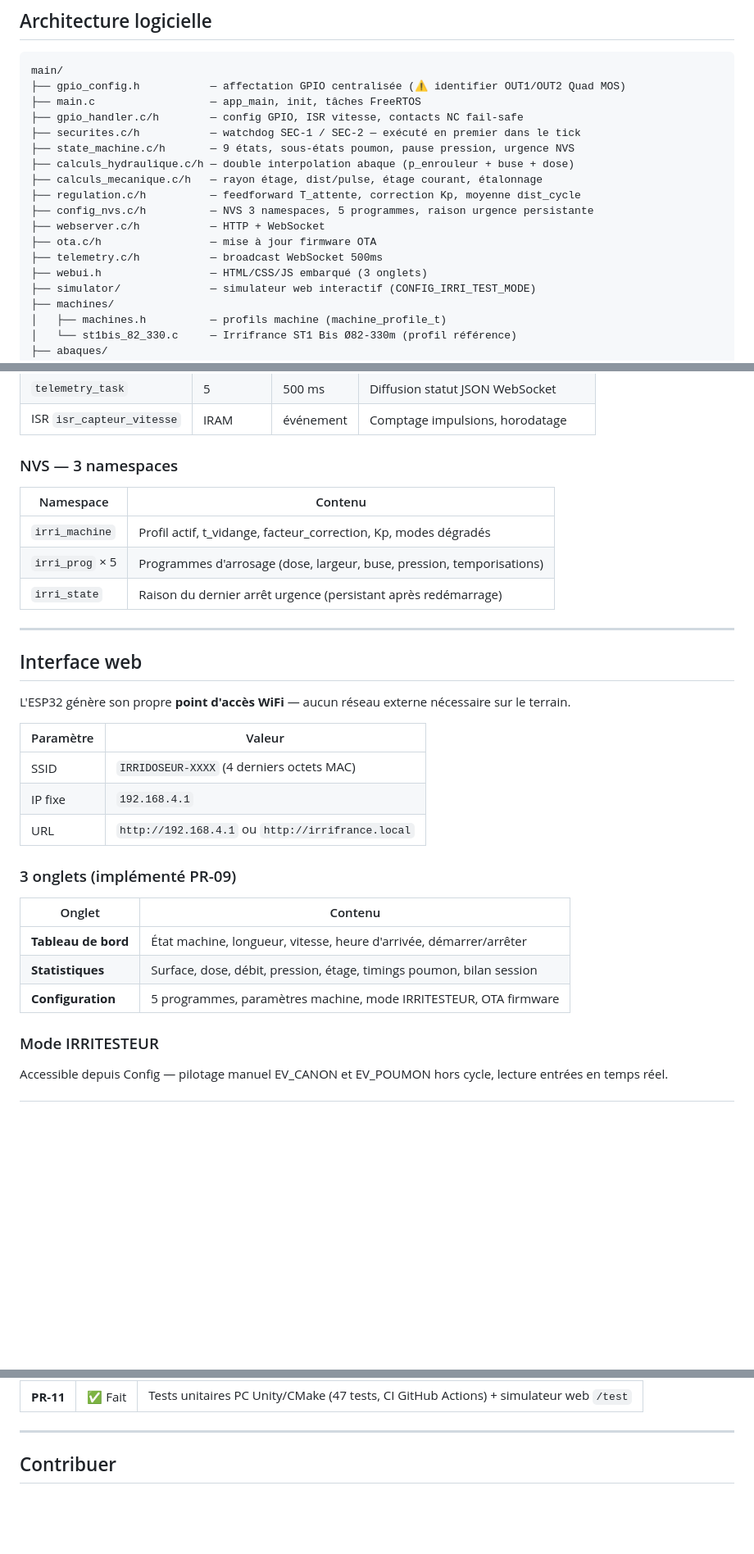
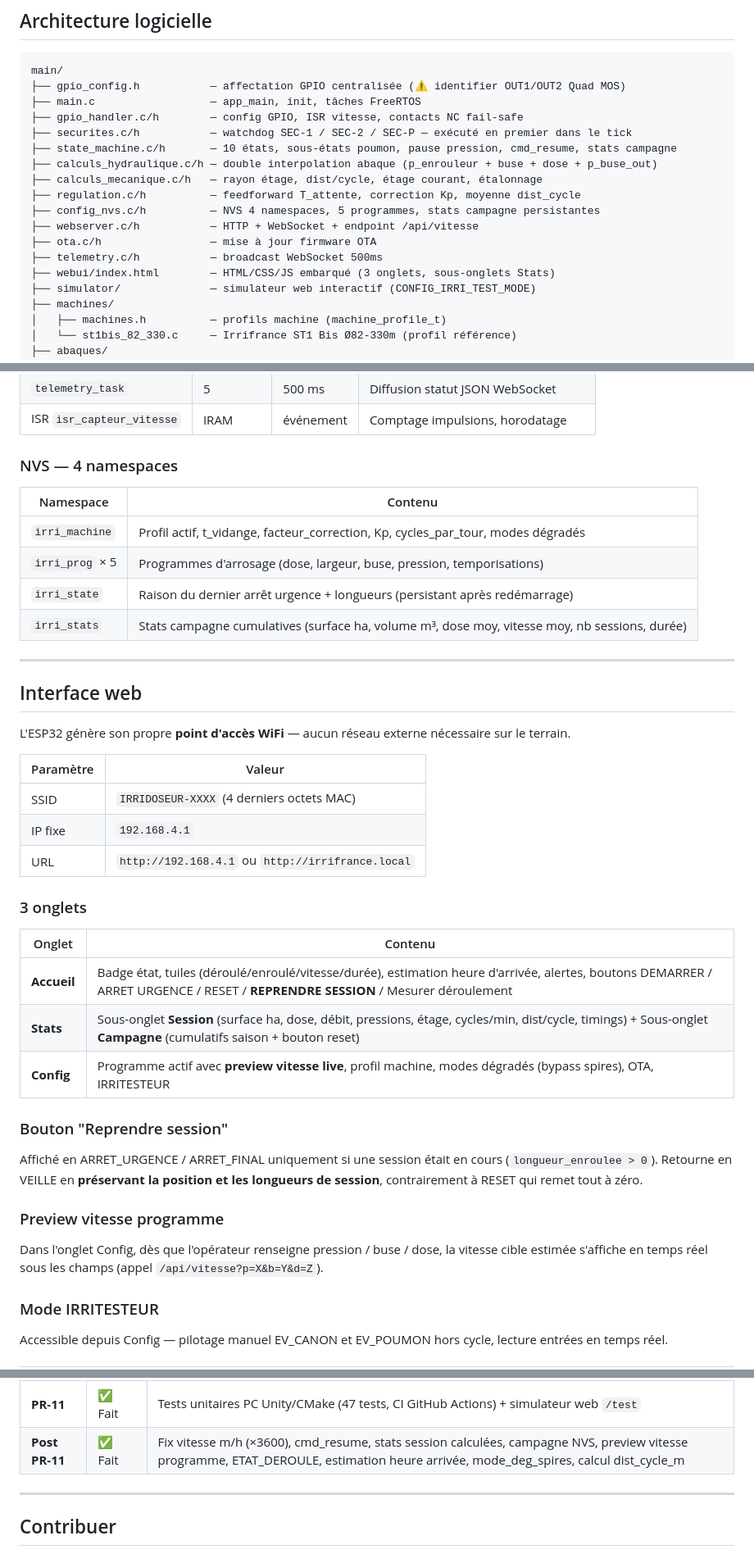
Before and after one commit to matfr11/remplacement_irridoseur, a Markdown page: README.md, 3 parts joined by grey strips. Shown at 82% size. Rendered like a GitHub page; blank space fills up the shorter version.

Commit message:
docs: mise à jour README — 10 états, 4 NVS namespaces, sous-onglets Stats, cmd_resume, preview vitesse
Co-Authored-By: Claude Sonnet 4.6 <noreply@anthropic.com>

```diff
--- a/README.md
+++ b/README.md
@@ -143,16 +144,16 @@ main/
 ├── gpio_config.h           — affectation GPIO centralisée (⚠️ identifier OUT1/OUT2 Quad MOS)
 ├── main.c                  — app_main, init, tâches FreeRTOS
 ├── gpio_handler.c/h        — config GPIO, ISR vitesse, contacts NC fail-safe
-├── securites.c/h           — watchdog SEC-1 / SEC-2 — exécuté en premier dans le tick
-├── state_machine.c/h       — 9 états, sous-états poumon, pause pression, urgence NVS
-├── calculs_hydraulique.c/h — double interpolation abaque (p_enrouleur + buse + dose)
-├── calculs_mecanique.c/h   — rayon étage, dist/pulse, étage courant, étalonnage
+├── securites.c/h           — watchdog SEC-1 / SEC-2 / SEC-P — exécuté en premier dans le tick
+├── state_machine.c/h       — 10 états, sous-états poumon, pause pression, cmd_resume, stats campagne
+├── calculs_hydraulique.c/h — double interpolation abaque (p_enrouleur + buse + dose + p_buse_out)
+├── calculs_mecanique.c/h   — rayon étage, dist/cycle, étage courant, étalonnage
 ├── regulation.c/h          — feedforward T_attente, correction Kp, moyenne dist_cycle
-├── config_nvs.c/h          — NVS 3 namespaces, 5 programmes, raison urgence persistante
-├── webserver.c/h           — HTTP + WebSocket
+├── config_nvs.c/h          — NVS 4 namespaces, 5 programmes, stats campagne persistantes
+├── webserver.c/h           — HTTP + WebSocket + endpoint /api/vitesse
 ├── ota.c/h                 — mise à jour firmware OTA
 ├── telemetry.c/h           — broadcast WebSocket 500ms
-├── webui.h                 — HTML/CSS/JS embarqué (3 onglets)
+├── webui/index.html        — HTML/CSS/JS embarqué (3 onglets, sous-onglets Stats)
 ├── simulator/              — simulateur web interactif (CONFIG_IRRI_TEST_MODE)
 ├── machines/
 │   ├── machines.h          — profils machine (machine_profile_t)
@@ -178,13 +179,14 @@ test/host/                  — tests unitaires PC (Unity/CMake, sans matériel)
 | `telemetry_task` | 5 | 500 ms | Diffusion statut JSON WebSocket |
 | ISR `isr_capteur_vitesse` | IRAM | événement | Comptage impulsions, horodatage |
 
-### NVS — 3 namespaces
+### NVS — 4 namespaces
 
 | Namespace | Contenu |
 |---|---|
-| `irri_machine` | Profil actif, t_vidange, facteur_correction, Kp, modes dégradés |
+| `irri_machine` | Profil actif, t_vidange, facteur_correction, Kp, cycles_par_tour, modes dégradés |
 | `irri_prog` × 5 | Programmes d'arrosage (dose, largeur, buse, pression, temporisations) |
-| `irri_state` | Raison du dernier arrêt urgence (persistant après redémarrage) |
+| `irri_state` | Raison du dernier arrêt urgence + longueurs (persistant après redémarrage) |
+| `irri_stats` | Stats campagne cumulatives (surface ha, volume m³, dose moy, vitesse moy, nb sessions, durée) |
 
 ---
 
@@ -198,13 +200,21 @@ L'ESP32 génère son propre **point d'accès WiFi** — aucun réseau externe n
 | IP fixe | `192.168.4.1` |
 | URL | `http://192.168.4.1` ou `http://irrifrance.local` |
 
-### 3 onglets (implémenté PR-09)
+### 3 onglets
 
 | Onglet | Contenu |
 |---|---|
-| **Tableau de bord** | État machine, longueur, vitesse, heure d'arrivée, démarrer/arrêter |
-| **Statistiques** | Surface, dose, débit, pression, étage, timings poumon, bilan session |
-| **Configuration** | 5 programmes, paramètres machine, mode IRRITESTEUR, OTA firmware |
+| **Accueil** | Badge état, tuiles (déroulé/enroulé/vitesse/durée), estimation heure d'arrivée, alertes, boutons DEMARRER / ARRET URGENCE / RESET / **REPRENDRE SESSION** / Mesurer déroulement |
+| **Stats** | Sous-onglet **Session** (surface ha, dose, débit, pressions, étage, cycles/min, dist/cycle, timings) + Sous-onglet **Campagne** (cumulatifs saison + bouton reset) |
+| **Config** | Programme actif avec **preview vitesse live**, profil machine, modes dégradés (bypass spires), OTA, IRRITESTEUR |
+
+### Bouton "Reprendre session"
+
+Affiché en ARRET_URGENCE / ARRET_FINAL uniquement si une session était en cours (`longueur_enroulee > 0`). Retourne en VEILLE en **préservant la position et les longueurs de session**, contrairement à RESET qui remet tout à zéro.
+
+### Preview vitesse programme
+
+Dans l'onglet Config, dès que l'opérateur renseigne pression / buse / dose, la vitesse cible estimée s'affiche en temps réel sous les champs (appel `/api/vitesse?p=X&b=Y&d=Z`).
 
 ### Mode IRRITESTEUR
 
@@ -302,6 +315,7 @@ Au premier démarrage, les valeurs par défaut issues de la fiche technique sont
 | **PR-09** | ✅ Fait | Web UI mobile embarquée — 3 onglets (dark theme, WebSocket, OTA) |
 | **PR-10** | ✅ Fait | Intégration complète — rechargement config live, bilan session, UI Config initialisée |
 | **PR-11** | ✅ Fait | Tests unitaires PC Unity/CMake (47 tests, CI GitHub Actions) + simulateur web `/test` |
+| **Post PR-11** | ✅ Fait | Fix vitesse m/h (×3600), cmd_resume, stats session calculées, campagne NVS, preview vitesse programme, ETAT_DEROULE, estimation heure arrivée, mode_deg_spires, calcul dist_cycle_m |
 
 ---
 
```
Also changed, not shown: other parts of README.md (+11 -7 lines).
